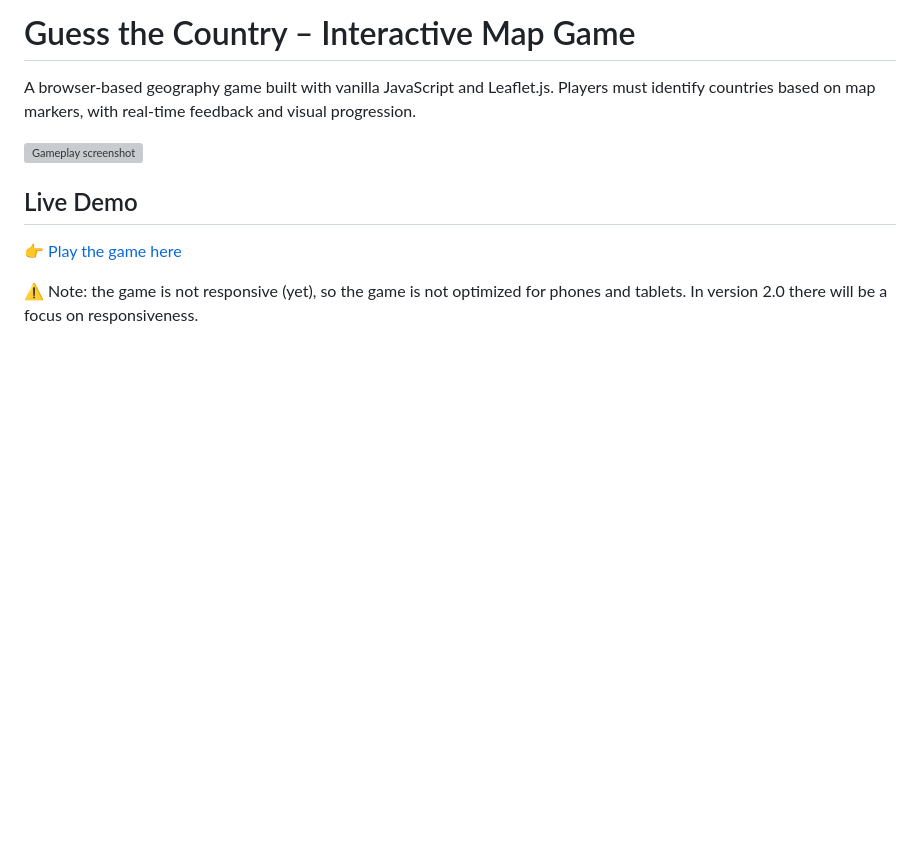
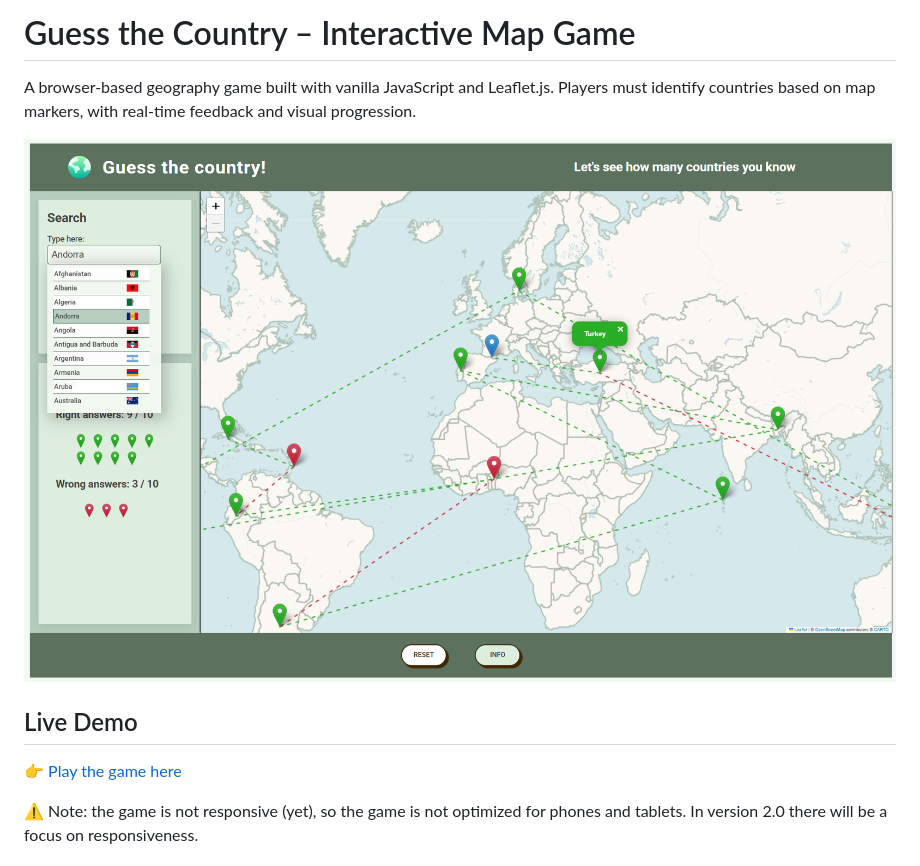
Before and after one commit to Jeroen-Kuilman/map-country-game, a Markdown page: README.md, the part around the change. Drawn GitHub-style; blank space fills up the shorter version; grey boxes are pictures that could not be loaded.

Commit message:
chore: fixed README screenshot URL

```diff
--- a/README.md
+++ b/README.md
@@ -3,7 +3,7 @@
 A browser-based geography game built with vanilla JavaScript and Leaflet.js.
 Players must identify countries based on map markers, with real-time feedback and visual progression.
 
-![Gameplay screenshot](screenshot.png)
+![Gameplay screenshot](Screenshot.png)
 
 ## Live Demo
 
```
